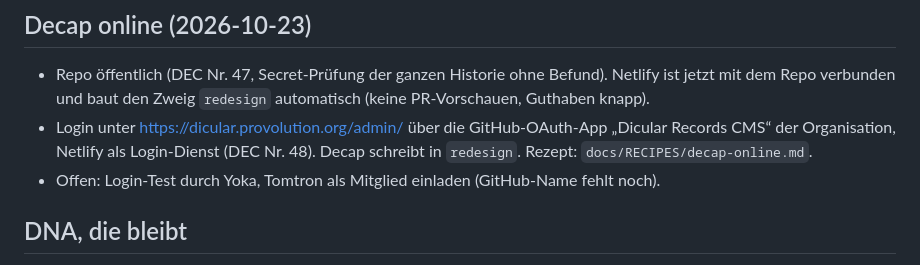
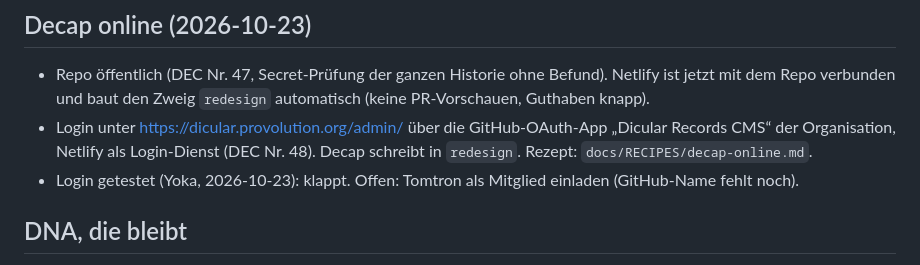
Before and after one commit to Dicular-Records/dicular-records, a Markdown page: docs/REDESIGN_PLAN.md, the part around the change. Rendered like a GitHub page.

Commit message:
Plan: Decap-Login online getestet [skip netlify]
Co-Authored-By: Claude Opus 5.5 <noreply@anthropic.com>

```diff
--- a/docs/REDESIGN_PLAN.md
+++ b/docs/REDESIGN_PLAN.md
@@ -81,7 +81,7 @@ Gemeinsamer Rahmen `src/layouts/Redesign.astro` (Kopfleiste, Chrome-Menü, Fußz
 
 - Repo öffentlich (DEC Nr. 47, Secret-Prüfung der ganzen Historie ohne Befund). Netlify ist jetzt mit dem Repo verbunden und baut den Zweig `redesign` automatisch (keine PR-Vorschauen, Guthaben knapp).
 - Login unter https://dicular.provolution.org/admin/ über die GitHub-OAuth-App „Dicular Records CMS“ der Organisation, Netlify als Login-Dienst (DEC Nr. 48). Decap schreibt in `redesign`. Rezept: `docs/RECIPES/decap-online.md`.
-- Offen: Login-Test durch Yoka, Tomtron als Mitglied einladen (GitHub-Name fehlt noch).
+- Login getestet (Yoka, 2026-10-23): klappt. Offen: Tomtron als Mitglied einladen (GitHub-Name fehlt noch).
 
 ## DNA, die bleibt
 
```
